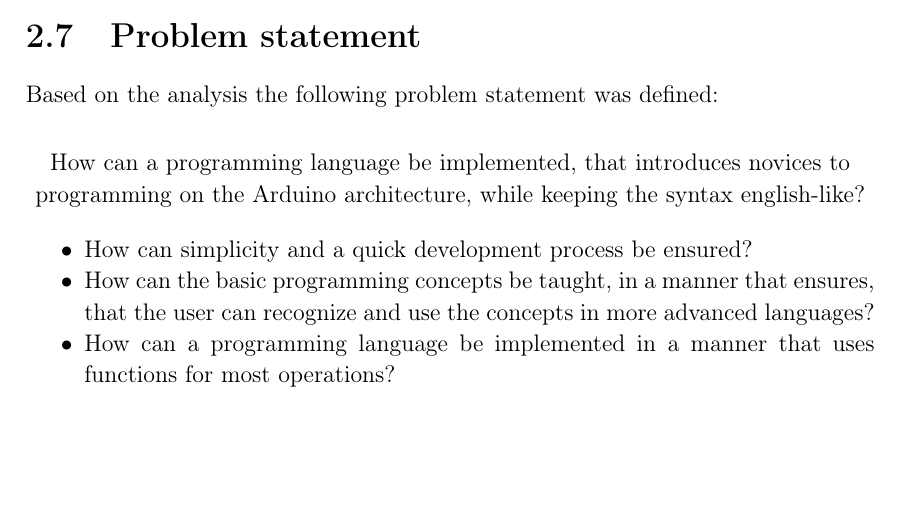
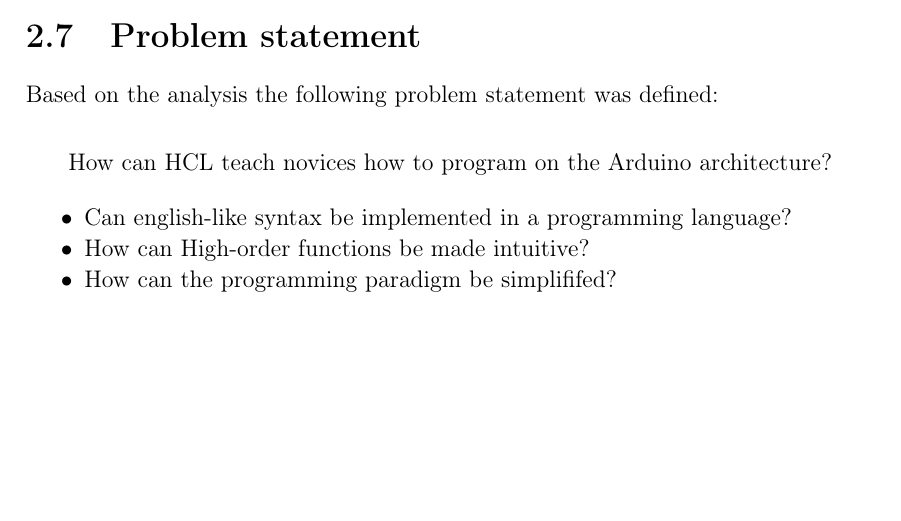
Before and after one commit to HotCL/P4-HCL, a LaTeX thesis (report/main.tex, which reads report/2.Analysis/ProblemStatement.tex): part of page 22 of 56, cut so that both start at the same text. Compiled offline with pdfLaTeX.

Commit message:
Update ProblemStatement.tex

```diff
--- a/report/2.Analysis/ProblemStatement.tex
+++ b/report/2.Analysis/ProblemStatement.tex
@@ -1,11 +1,11 @@
 \section{Problem statement}
 Based on the analysis the following problem statement was defined:
 \begin{center}
-	How can a programming language be implemented, that introduces novices to programming on the Arduino architecture, while keeping the syntax english-like?
+	How can HCL teach novices how to program on the Arduino architecture?
 
 \begin{itemize}
-	\item How can simplicity and a quick development process be ensured?
-	\item How can the basic programming concepts be taught, in a manner that ensures, that the user can recognize and use the concepts in more advanced languages?
-	\item How can a programming language be implemented in a manner that uses functions for most operations?
+	\item Can english-like syntax be implemented in a programming language?
+	\item How can High-order functions be made intuitive?
+	\item How can the programming paradigm be simplififed?
 \end{itemize}
 \end{center}
```
